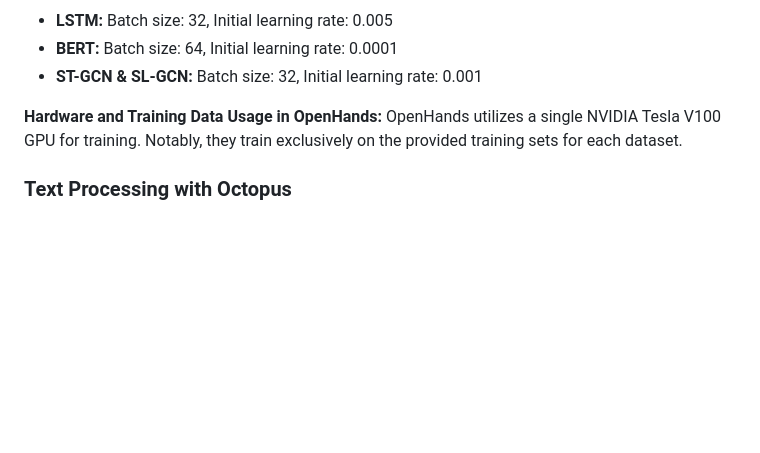
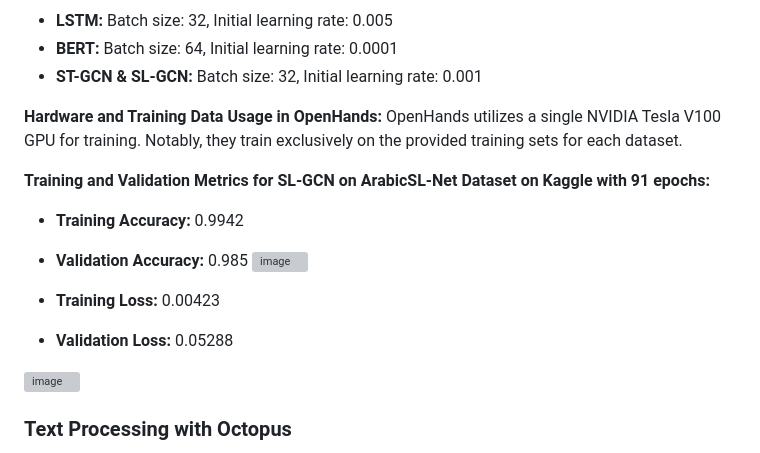
Before and after one commit to Ahmedzaid16/SignCraft-Innovators-Graduation-Project, a Markdown page: README.md, the part around the change. Drawn GitHub-style; blank space fills up the shorter version; grey boxes are pictures that could not be loaded.

```diff
--- a/README.md
+++ b/README.md
@@ -63,6 +63,16 @@ The OpenHands project employs an experimental setup that evaluates four deep lea
 **Hardware and Training Data Usage in OpenHands:**
 OpenHands utilizes a single NVIDIA Tesla V100 GPU for training. Notably, they train exclusively on the provided training sets for each dataset.
 
+**Training and Validation Metrics for SL-GCN on ArabicSL-Net Dataset on Kaggle with 91 epochs:**
+- **Training Accuracy:** 0.9942
+- **Validation Accuracy:** 0.985
+![image](https://github.com/Ahmedzaid16/SignCraft-Innovators-Graduation-Project/assets/84353686/4e27810b-3434-43ae-943f-30e4240e63ff)
+
+- **Training Loss:** 0.00423
+- **Validation Loss:** 0.05288
+
+![image](https://github.com/Ahmedzaid16/SignCraft-Innovators-Graduation-Project/assets/84353686/eb638ffb-c4a9-4c14-92c9-678d726f6128)
+
 ### Text Processing with Octopus
 We utilize the Octopus library, which provides a variety of natural language processing (NLP) capabilities. The main tasks supported include:
 - **Text Diacritization:** Adding diacritical marks to Arabic text.
```
